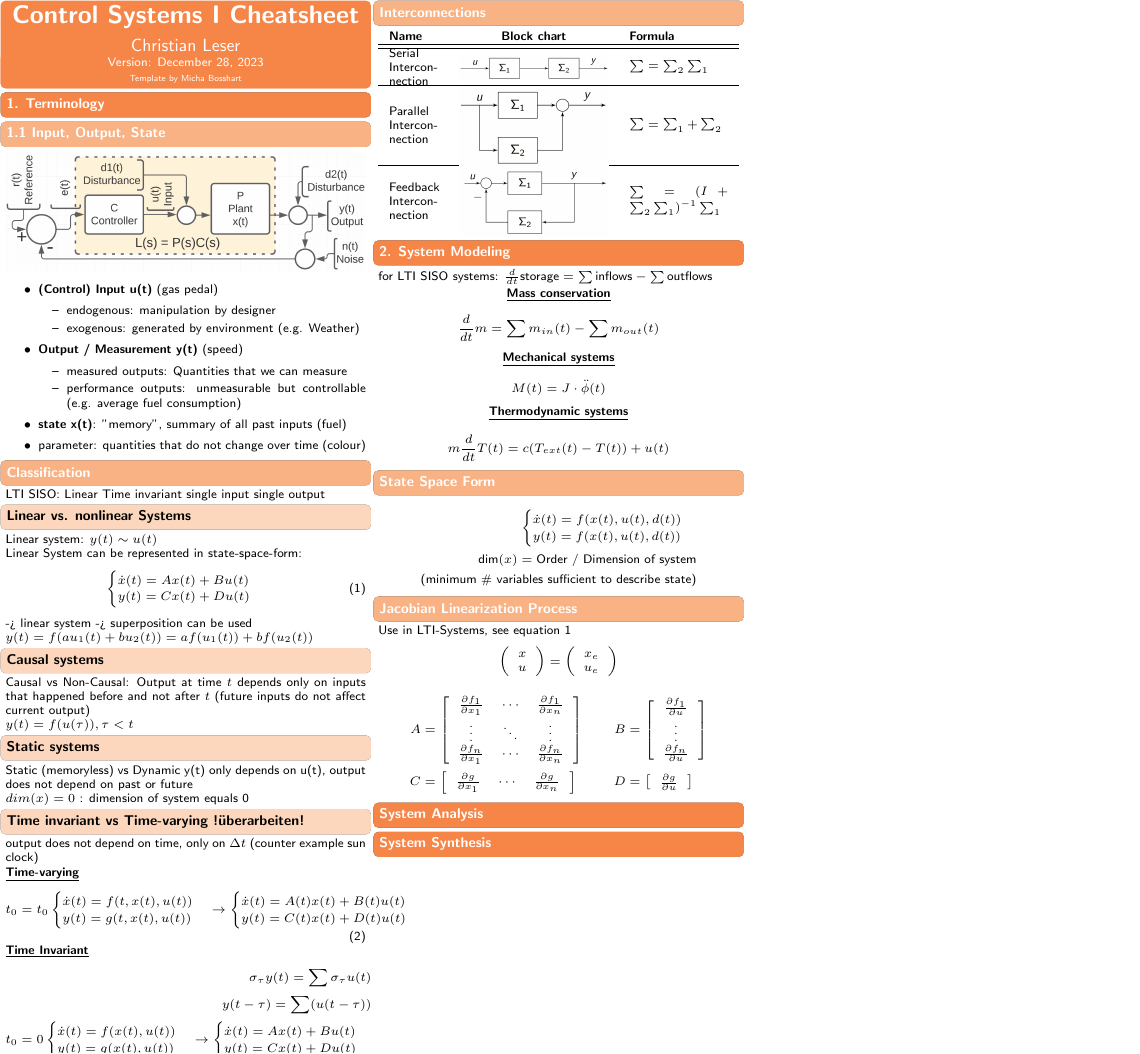
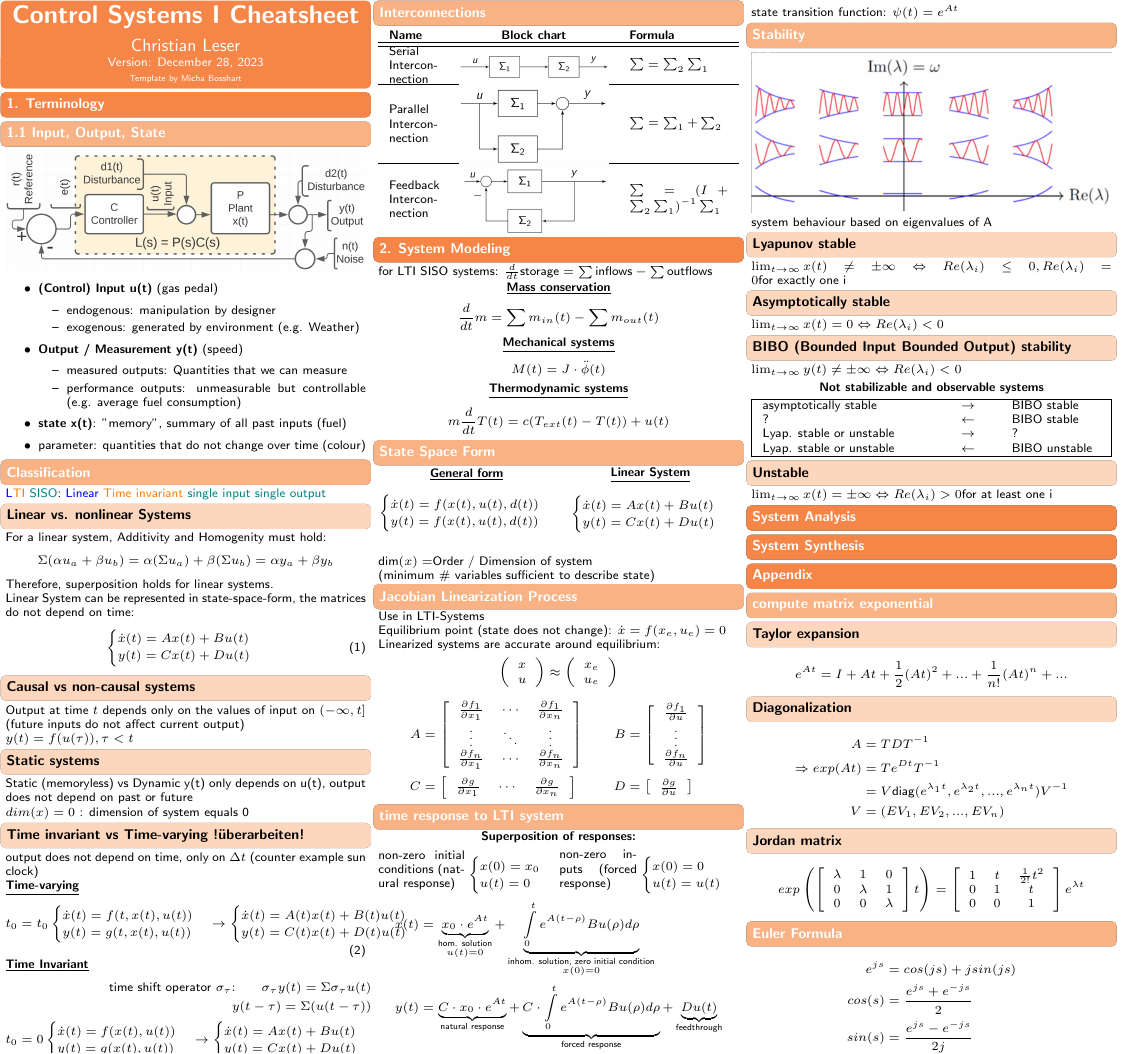
Before and after one commit to L3ol3on/Control_Systems_I_Frazzoli, a LaTeX document (cheatsheet/main.tex, which reads cheatsheet/src/1_terminology/2_classification.tex, cheatsheet/src/2_modeling/2_state_space_form.tex, cheatsheet/src/2_modeling/3_jacobian.tex): part of the page, cut at the place of the change. Compiled offline with pdfLaTeX.

Commit message:
Time response, stability, euler, matrix exponential

```diff
--- a/cheatsheet/main.tex
+++ b/cheatsheet/main.tex
@@ -21,12 +21,17 @@
 \section{2. System Modeling}
 	\input{src/2_modeling/1_modeling.tex}
 	\input{src/2_modeling/2_state_space_form.tex}
-
-	\input{src/2_linearization/jacobian.tex}
+	\input{src/2_modeling/3_jacobian.tex}
+	\input{src/2_modeling/4_lti_sol.tex} %Maybe how to get the solution of an lti? see lecture 4 Time response
+	\input{src/2_modeling/5_stability.tex}
 
 \section{System Analysis}
 
 \section{System Synthesis}
+
+\section{Appendix}
+	\input{src/5_appendix/1_matrix_exp.tex}
+	\input{src/5_appendix/2_euler_formula.tex}
 
 \end{document}
 
--- a/cheatsheet/src/1_terminology/2_classification.tex
+++ b/cheatsheet/src/1_terminology/2_classification.tex
@@ -1,20 +1,21 @@
 \subsection{Classification}
-    LTI SISO: Linear Time invariant single input single output
+    \textcolor{blue}{L}\textcolor{orange}{TI} \textcolor{teal}{SISO}: \textcolor{blue}{Linear} \textcolor{orange}{Time invariant} \textcolor{teal}{single input single output}
     \subsubsection*{Linear vs. nonlinear Systems}
-        Linear system: $y(t) \sim u(t)$\\
-        Linear System can be represented in state-space-form:
+        For a linear system, Additivity and Homogenity must hold:
+        \begin{align*}
+            \Sigma (\alpha u_a + \beta u_b) = \alpha (\Sigma u_a) + \beta (\Sigma u_b) = \alpha y_a + \beta y_b
+        \end{align*}
+        Therefore, superposition holds for linear systems.\\
+        Linear System can be represented in state-space-form, the matrices do not depend on time:
         \begin{equation}\label{eqn:LTI}
             \begin{cases}
                 \dot{x}(t) = Ax(t) + Bu(t)\\
                 y(t) = Cx(t) + Du(t)
             \end{cases}
         \end{equation}
-        -> linear system -> superposition can be used\\
-        $y(t) = f(au_1(t)+bu_2(t)) = af(u_1(t)) + bf(u_2(t))$
 
-    \subsubsection*{Causal systems}
-        Causal vs Non-Causal:
-        Output at time $t$ depends only on inputs that happened before and not after $t$ (future inputs do not affect current output)\\
+    \subsubsection*{Causal vs non-causal systems}
+        Output at time $t$ depends only on the values of input on $(-\infty, t]$ (future inputs do not affect current output)\\
         $y(t) = f(u(\tau)), \tau < t$
 
     \subsubsection*{Static systems}
@@ -40,8 +41,8 @@
 
         {\centering\textbf{\underline{Time Invariant}}}
         \begin{align*}
-            \sigma_{\tau} y(t) = \sum \sigma_{\tau} u(t)\\
-            y(t - \tau) = \sum(u(t - \tau))\\
+            \text{time shift operator $\sigma_{\tau}$:\quad \quad} \sigma_{\tau} y(t) = \Sigma \sigma_{\tau} u(t)\\
+            y(t - \tau) = \Sigma(u(t - \tau))\\
             t_0 = 0
             \begin{cases}
                 \dot{x}(t) = f(x(t), u(t))\\
--- a/cheatsheet/src/2_modeling/2_state_space_form.tex
+++ b/cheatsheet/src/2_modeling/2_state_space_form.tex
@@ -1,9 +1,25 @@
 \subsection{State Space Form}
+    \begin{minipage}{0.49 \linewidth}
+        \begin{center}
+            \textbf{\underline{General form}}
+        \end{center}
         \begin{align*}
             \begin{cases}
                 \dot{x}(t) = f(x(t), u(t), d(t))\\
                 y(t) = f(x(t), u(t), d(t))
             \end{cases}\\
-        \text{dim}(x) = \text{Order / Dimension of system}\\
-        \text{(minimum \# variables sufficient to describe state)}
         \end{align*}
+    \end{minipage}
+    \begin{minipage}{0.49 \linewidth}
+        \begin{center}
+            \textbf{\underline{Linear System}}
+        \end{center}
+        \begin{align*}
+            \begin{cases}
+                \dot{x}(t) = Ax(t) + Bu(t)\\
+                y(t) = Cx(t) + Du(t)
+            \end{cases}\\
+        \end{align*}
+    \end{minipage}
+    dim$(x) = $Order / Dimension of system\\
+    (minimum $\#$ variables sufficient to describe state)
--- a/cheatsheet/src/2_linearization/jacobian.tex
+++ b/cheatsheet/src/2_modeling/3_jacobian.tex
@@ -1,5 +1,7 @@
 \subsection*{Jacobian Linearization Process}
-    Use in LTI-Systems, see equation \ref*{eqn:LTI}
+    Use in LTI-Systems\\
+    Equilibrium point (state does not change): $\dot{x} = f(x_e, u_e) = 0$\\
+    Linearized systems are accurate around equilibrium:
     \begin{align*}
         \left(
             \begin{array}{c}
@@ -7,7 +9,7 @@
                 u
             \end{array}
         \right)
-        =
+        \approx
         \left(
             \begin{array}{c}
                 x_e\\
--- /dev/null
+++ b/cheatsheet/src/2_modeling/4_lti_sol.tex
@@ -0,0 +1,37 @@
+\subsection{time response to LTI system}
+    \begin{center}
+        \textbf{Superposition of responses:}
+    \end{center}
+
+    \begin{minipage}{0.49\linewidth}
+        \begin{minipage}{0.49\linewidth}
+            non-zero initial conditions (natural response)
+        \end{minipage}
+        \begin{minipage}{0.49\linewidth}
+            \begin{align*}
+                \begin{cases}
+                    x(0) = x_0\\
+                    u(t) = 0
+                \end{cases}
+            \end{align*}
+        \end{minipage}
+    \end{minipage}
+    \begin{minipage}{0.49\linewidth}
+        \begin{minipage}{0.44\linewidth}
+            non-zero inputs (forced response)
+        \end{minipage}
+        \begin{minipage}{0.54\linewidth}
+            \begin{align*}
+                \begin{cases}
+                    x(0) = 0\\
+                    u(t) = u(t)
+                \end{cases}
+            \end{align*}
+        \end{minipage}
+    \end{minipage}
+    \begin{align*}
+        x(t) &= \underbrace{x_0 \cdot e^{At}}_{\substack{\text{hom. solution}\\ u(t) = 0}} + \underbrace{\int\limits_0^t e^{A (t-\rho)} B u(\rho) d\rho}_{\substack{\text{inhom. solution, zero initial condition}\\ x(0) = 0}}\\
+        y(t) &= \underbrace{C \cdot x_0 \cdot e^{At}}_{\text{natural response}} + \underbrace{C \cdot \int\limits_0^t e^{A (t-\rho)} B u(\rho) d\rho}_{\text{forced response}} + \underbrace{D u(t)}_{\text{feedthrough}}
+    \end{align*}
+
+    state transition function: $\psi(t) = e^{At}$
--- /dev/null
+++ b/cheatsheet/src/2_modeling/5_stability.tex
@@ -0,0 +1,27 @@
+\subsection{Stability}
+    \includegraphics[width = \linewidth]{src/images/eigenvalue_response.png}
+    system behaviour based on eigenvalues of A
+
+    \subsubsection{Lyapunov stable}
+    $\lim_{t \rightarrow \infty} x(t) \neq \pm \infty \Leftrightarrow Re(\lambda_i) \leq 0, Re(\lambda_i) = 0 \text{for exactly one i}$
+
+    \subsubsection{Asymptotically stable}
+    $\lim_{t \rightarrow \infty} x(t) = 0 \Leftrightarrow Re(\lambda_i) < 0$
+
+    \subsubsection{BIBO (Bounded Input Bounded Output) stability}
+    $\lim_{t \rightarrow \infty} y(t) \neq \pm \infty \Leftrightarrow Re(\lambda_i) < 0$
+
+    \begin{center}
+        \textbf{Not stabilizable and observable systems}
+    \end{center}
+    \begin{tabu}{|X[6] X X[3]|}
+        \hline
+        asymptotically stable & $\rightarrow$ & BIBO stable\\
+        ? & $\leftarrow$ & BIBO stable\\
+        Lyap. stable or unstable & $\rightarrow$ & ?\\
+        Lyap. stable or unstable & $\leftarrow$ & BIBO unstable\\
+        \hline
+    \end{tabu}
+
+    \subsubsection{Unstable}
+    $\lim_{t \rightarrow \infty} x(t) = \pm \infty \Leftrightarrow Re(\lambda_i) > 0 \text{for at least one i}$
--- /dev/null
+++ b/cheatsheet/src/5_appendix/1_matrix_exp.tex
@@ -0,0 +1,34 @@
+\subsection{compute matrix exponential}
+    \subsubsection{Taylor expansion}
+        \begin{align*}
+            e^{At} = I + At + \frac{1}{2}(At)^2 + ... + \frac{1}{n!}(At)^n + ...
+        \end{align*}
+    \subsubsection{Diagonalization}
+        \begin{align*}
+            A &= TDT^{-1}\\
+            \Rightarrow exp(At) &= T e^{Dt} T^{-1}\\
+            &= V \text{diag}(e^{\lambda_1 t}, e^{\lambda_2 t}, ..., e^{\lambda_n t}) V^{-1}\\
+            V &= (EV_1, EV_2, ..., EV_n)
+        \end{align*}
+    \subsubsection{Jordan matrix}
+        \begin{align*}
+            exp\left(
+                \left[
+                    \begin{array}{c c c}
+                        \lambda & 1 & 0\\
+                        0 & \lambda & 1\\
+                        0 & 0 & \lambda
+                    \end{array}
+                \right]
+                t
+            \right)
+            =
+            \left[
+                \begin{array}{c c c}
+                    1 & t & \frac{1}{2!} t^2\\
+                    0 & 1 & t\\
+                    0 & 0 & 1
+                \end{array}
+            \right]
+            e^{\lambda t}
+        \end{align*}
--- /dev/null
+++ b/cheatsheet/src/5_appendix/2_euler_formula.tex
@@ -0,0 +1,6 @@
+\subsection{Euler Formula}
+    \begin{align*}
+        e^{js} &= cos(js) + j sin(js)\\
+        cos(s) &= \frac{e^{js} + e^{-js}}{2}\\
+        sin(s) &= \frac{e^{js} - e^{-js}}{2j}
+    \end{align*}
```
Also changed, not shown: cheatsheet/src/images/eigenvalue_response.png (added), cheatsheet/main.tex (2 more changed lines). Lines whose indentation alone changed are shown as unchanged.
